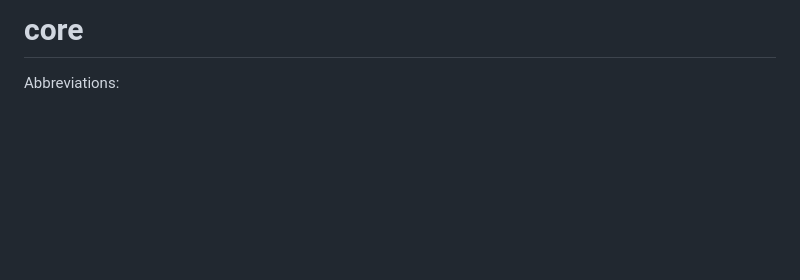
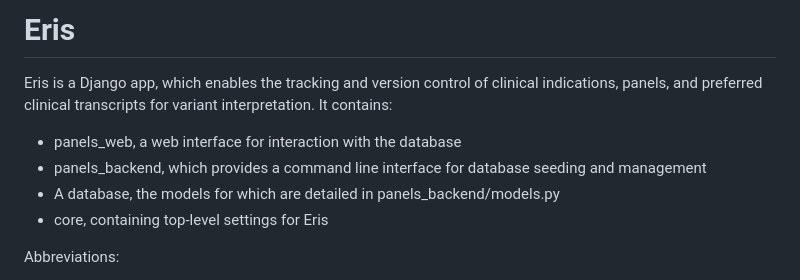
Before and after one commit to eastgenomics/eris, a Markdown page: README.md, the part around the change. GitHub-like rendering; blank space fills up the shorter version.

Commit message:
Added more details in README as to what Eris is

```diff
--- a/README.md
+++ b/README.md
@@ -1,4 +1,10 @@
-# core
+# Eris
+
+Eris is a Django app, which enables the tracking and version control of clinical indications, panels, and preferred clinical transcripts for variant interpretation. It contains:
+- panels_web, a web interface for interaction with the database
+- panels_backend, which provides a command line interface for database seeding and management
+- A database, the models for which are detailed in panels_backend/models.py
+- core, containing top-level settings for Eris
 
 Abbreviations:
 - CI: clinical indication
```
